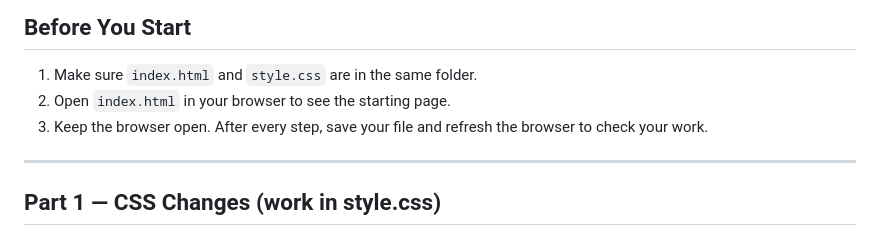
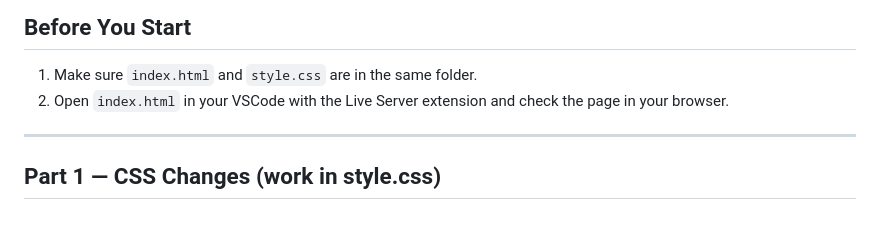
Before and after one commit to tiagovaz/my_first_website, a Markdown page: Assignment1.md, the part around the change. GitHub-like rendering.

Commit message:
Revise instructions for opening index.html
Updated instructions for opening index.html to use VSCode with Live Server.

```diff
--- a/Assignment1.md
+++ b/Assignment1.md
@@ -11,8 +11,7 @@ Each step tells you exactly what to change and where. Work through them in order
 ## Before You Start
 
 1. Make sure `index.html` and `style.css` are in the same folder.
-2. Open `index.html` in your browser to see the starting page.
-3. Keep the browser open. After every step, save your file and refresh the browser to check your work.
+2. Open `index.html` in your VSCode with the Live Server extension and check the page in your browser.
 
 ---
 
```
